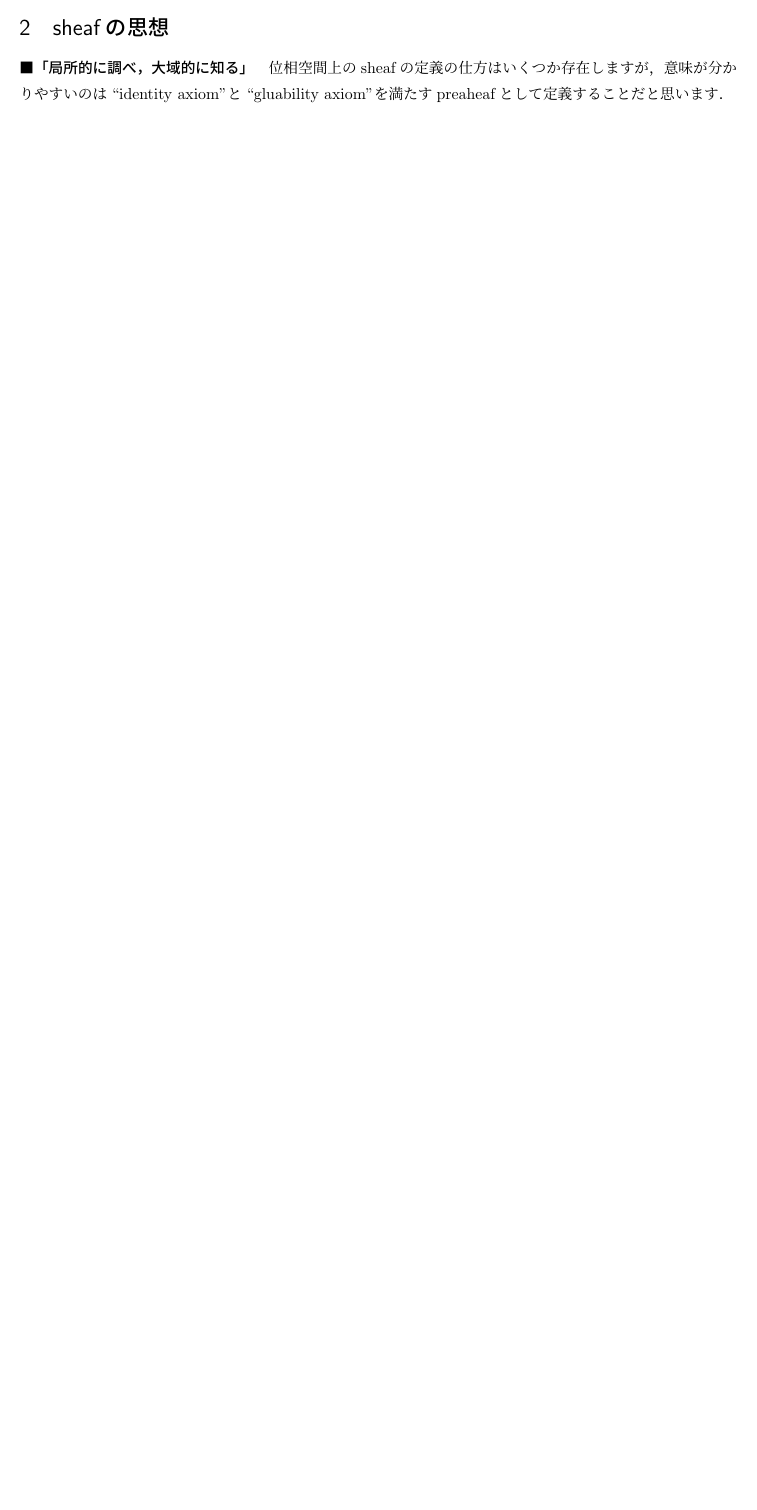
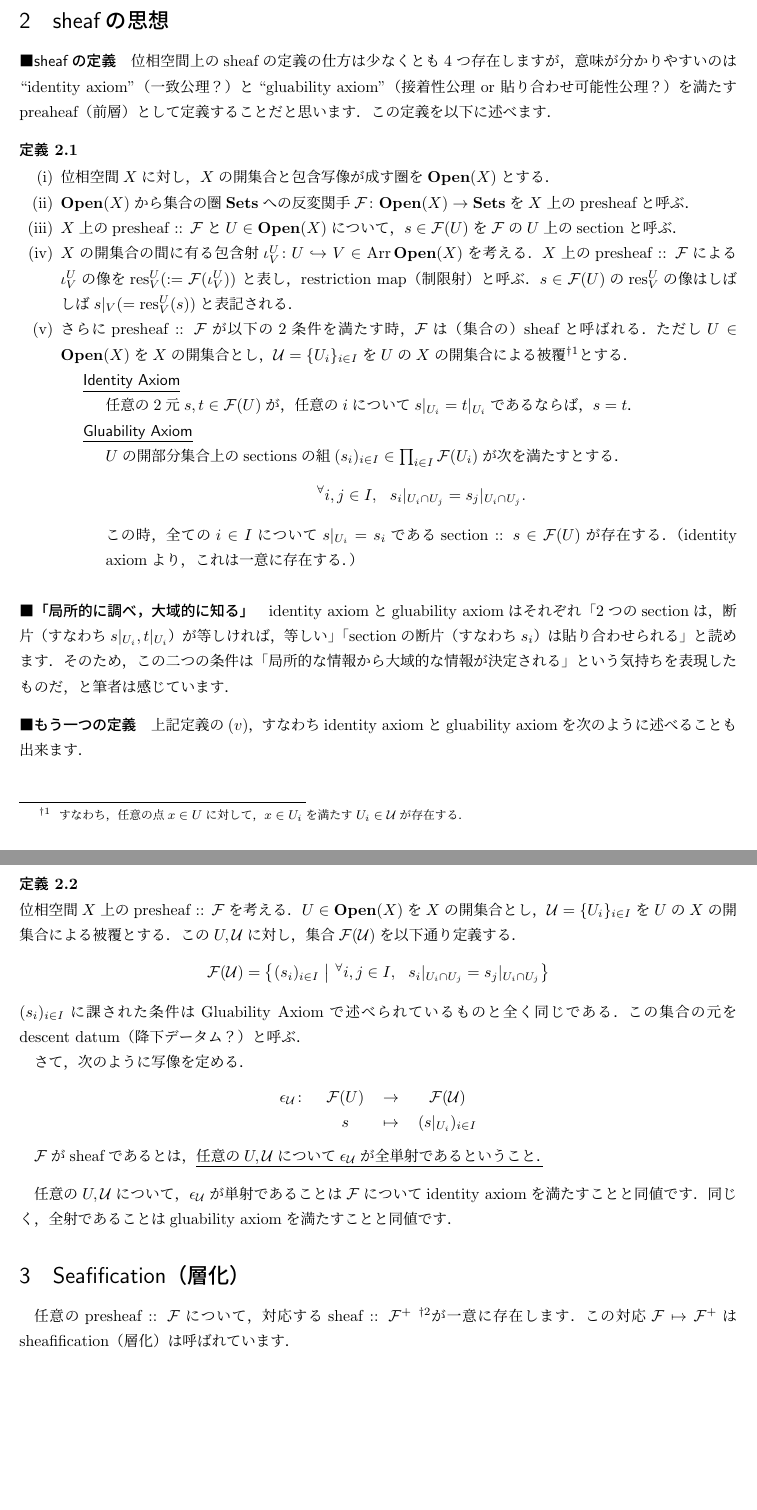
Before and after one commit to shitijyou-a/MathNotes, a LaTeX document (JustOne/overview_of_sheaves.tex): part of page 2 of 2 before the commit and two parts of pages 2 and 3 of 3 after it, the two joined at a grey line, cut so that both start at the same text, the shorter picture padded with empty space. Compiled offline with pLaTeX and dvipdfmx.

Commit message:
about def of sheaf

```diff
--- a/JustOne/overview_of_sheaves.tex
+++ b/JustOne/overview_of_sheaves.tex
@@ -1,5 +1,9 @@
 \documentclass[]{jsarticle}
 \usepackage{../math_note, enumitem}
+
+\newcommand{\Open}{\mathbf{Open}}
+\newcommand{\Sets}{\mathbf{Sets}}
+\newcommand{\covU}{\mathcal{U}}
 
 \begin{document}
     \title{層(sheaf)の概観 \\ {\normalsize 代数幾何学に於いて}}
@@ -66,11 +70,97 @@
     (quasi-)coherent sheafやsheaf cohomologyといった理論が構築されています．
 
 \section{sheafの思想}
-    \paragraph{「局所的に調べ，大域的に知る」}
-    位相空間上のsheafの定義の仕方はいくつか存在しますが，
-    意味が分かりやすいのは``identity axiom"と``gluability axiom"を
-    満たすpreaheafとして定義することだと思います．
+    \paragraph{sheafの定義}
+    位相空間上のsheafの定義の仕方は少なくとも$4$つ存在しますが，
+    意味が分かりやすいのは
+    ``identity axiom"（一致公理？）と
+    ``gluability axiom"（接着性公理 or 貼り合わせ可能性公理？）を
+    満たすpreaheaf（前層）として定義することだと思います．
 %    （特定の完全列を満たすpresheafとして定義するのは圏論的な取扱いに向いていますし，
 %    etale mapのsectionが成すpresheafとして定義するのはsheafの一歩進んだ理解を促します．）
+    この定義を以下に述べます．
+    \begin{Def}
+        \hfill \vspace{-0.8cm}
+        \begin{enumerate}[label=(\roman*), leftmargin=*]
+        \item
+            位相空間$X$に対し，$X$の開集合と包含写像が成す圏を$\Open(X)$とする．
+
+        \item
+            $\Open(X)$から集合の圏$\Sets$への反変関手$\shF \colon \Open(X) \to \Sets$を
+            $X$上のpresheafと呼ぶ．
+
+        \item
+            $X$上のpresheaf :: $\shF$と$U \in \Open(X)$について，
+            $s \in \shF(U)$を$\shF$の$U$上のsectionと呼ぶ．
+
+        \item
+            $X$の開集合の間に有る包含射$\iota^{U}_{V} \colon U \inclmap V \in \operatorname{Arr} \Open(X)$を考える．
+            $X$上のpresheaf :: $\shF$による$\iota^{U}_{V}$の像を$\res^{U}_{V}(:=\shF(\iota^{U}_{V}))$
+            と表し，restriction map（制限射）と呼ぶ．
+            $s \in \shF(U)$の$\res^{U}_{V}$の像はしばしば$s|_{V}(=\res^{U}_{V}(s))$と表記される．
+
+        \item
+            さらにpresheaf :: $\shF$が以下の$2$条件を満たす時，$\shF$は（集合の）sheafと呼ばれる．
+            ただし$U \in \Open(X)$を$X$の開集合とし，
+            $\covU=\{ U_i \}_{i \in I}$を$U$の$X$の開集合による被覆
+            \footnote{ すなわち，任意の点$x \in U$に対して，$x \in U_i$を満たす$U_i \in \covU$が存在する． }とする．
+            \begin{description}[labelindent=0.5cm, leftmargin=1cm]
+                \item[\underline{Identity Axiom}] \mbox{}\\
+                    任意の$2$元$s ,t \in \shF(U)$が，
+                    任意の$i$について$s|_{U_i}=t|_{U_i}$であるならば，$s=t$．
+
+                \item[\underline{Gluability Axiom}] \mbox{}\\
+                    $U$の開部分集合上のsectionsの組
+                    $( s_i )_{i \in I} \in \prod_{i \in I} \shF(U_i)$が次を満たすとする．
+                    \[ \Forall{i, j \in I} s_i|_{U_i \cap U_j}=s_j|_{U_i \cap U_j}. \]
+                    この時，全ての$i \in I$について$s|_{U_i}=s_i$であるsection :: $s \in \shF(U)$が存在する．
+                    （identity axiomより，これは一意に存在する．）
+            \end{description}
+        \end{enumerate}
+    \end{Def}
+
+    \paragraph{「局所的に調べ，大域的に知る」}
+    identity axiomとgluability axiomはそれぞれ
+    「$2$つのsectionは，断片（すなわち$s|_{U_i}, t|_{U_i}$）が等しければ，等しい」
+    「sectionの断片（すなわち$s_i$）は貼り合わせられる」と読めます．
+    そのため，この二つの条件は
+    「局所的な情報から大域的な情報が決定される」という気持ちを表現したものだ，
+    と筆者は感じています．
+
+    \paragraph{もう一つの定義}
+    上記定義の$(v)$，
+    すなわちidentity axiomとgluability axiomを次のように述べることも出来ます．
+    \begin{Def}
+        位相空間$X$上のpresheaf :: $\shF$を考える．
+        $U \in \Open(X)$を$X$の開集合とし，
+        $\covU=\{ U_i \}_{i \in I}$を$U$の$X$の開集合による被覆とする．
+        この$U, \covU$に対し，集合$\shF(\covU)$を以下通り定義する．
+        \[
+            \shF(\covU)=
+            \left\{
+                (s_i)_{i \in I} \ \middle|\  \Forall{i, j \in I} s_i|_{U_i \cap U_j}=s_j|_{U_i \cap U_j}
+            \right\}
+        \]
+        $(s_i)_{i \in I}$に課された条件はGluability Axiomで述べられているものと全く同じである．
+        この集合の元をdescent datum（降下データム？）と呼ぶ．
+
+        さて，次のように写像を定める．
+        \begin{defmap}
+            \epsilon_{\covU}\colon & \shF(U)& \to& \shF(\covU) \\
+            {}& s& \mapsto& (s|_{U_i})_{i \in I}
+        \end{defmap}
+
+        $\shF$がsheafであるとは，
+        \underline{任意の$U, \covU$について$\epsilon_{\covU}$が全単射であるということ．}
+    \end{Def}
+    任意の$U, \covU$について，
+    $\epsilon_{\covU}$が単射であることは$\shF$についてidentity axiomを満たすことと同値です．
+    同じく，全射であることはgluability axiomを満たすことと同値です．
+
+\section{Seafification（層化）}
+    任意のpresheaf :: $\shF$について，対応するsheaf :: $\shF^+$
+    \footnote{ associated sheafという意味で$\shF^a$と書く人も居ます． }が一意に存在します．
+    この対応$\shF \mapsto \shF^+$はsheafification（層化）は呼ばれています．
+
 
 \end{document}
```
Also changed, not shown: JustOne/overview_of_sheaves.pdf, JustOne/overview_of_sheaves.tex (20 more changed lines).
